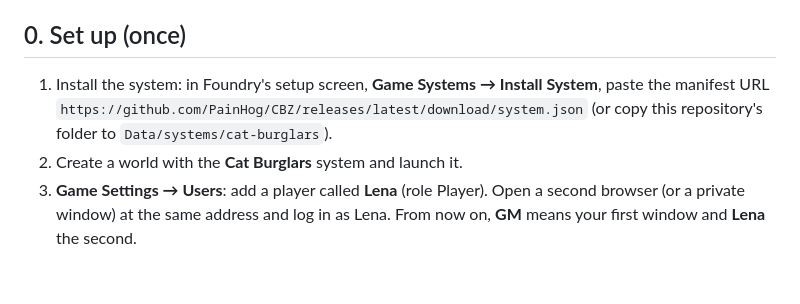
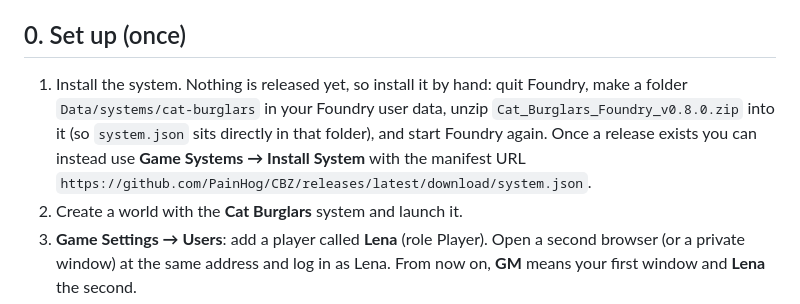
Before and after one commit to PainHog/CBZ, a Markdown page: TESTING.md, the part around the change. Rendered like a GitHub page; blank space fills up the shorter version.

Commit message:
TESTING: install from the hand-off zip until there is a release
Co-Authored-By: Claude Opus 5.5 <noreply@anthropic.com>
Claude-Session: https://claude.ai/code/session_019y4XodUajDWFLfnYRQAvaF

```diff
--- a/TESTING.md
+++ b/TESTING.md
@@ -4,9 +4,8 @@ There is no live Foundry in the cloud, so the automated tests run on a fake Foun
 
 ## 0. Set up (once)
 
-1. Install the system: in Foundry's setup screen, **Game Systems → Install System**, paste the manifest URL
-   `https://github.com/PainHog/CBZ/releases/latest/download/system.json`
-   (or copy this repository's folder to `Data/systems/cat-burglars`).
+1. Install the system. Nothing is released yet, so install it by hand: quit Foundry, make a folder `Data/systems/cat-burglars` in your Foundry user data, unzip `Cat_Burglars_Foundry_v0.8.0.zip` into it (so `system.json` sits directly in that folder), and start Foundry again. Once a release exists you can instead use **Game Systems → Install System** with the manifest URL
+   `https://github.com/PainHog/CBZ/releases/latest/download/system.json`.
 2. Create a world with the **Cat Burglars** system and launch it.
 3. **Game Settings → Users**: add a player called **Lena** (role Player). Open a second browser (or a private window) at the same address and log in as Lena. From now on, **GM** means your first window and **Lena** the second.
 4. GM: open **Compendium Packs → Cat Burglars → The Ready-Made Gang**. Import **Two-Bin Tilly**, **Big Biscuit**, **Velvet** and **Marmalade Mags**.
```
